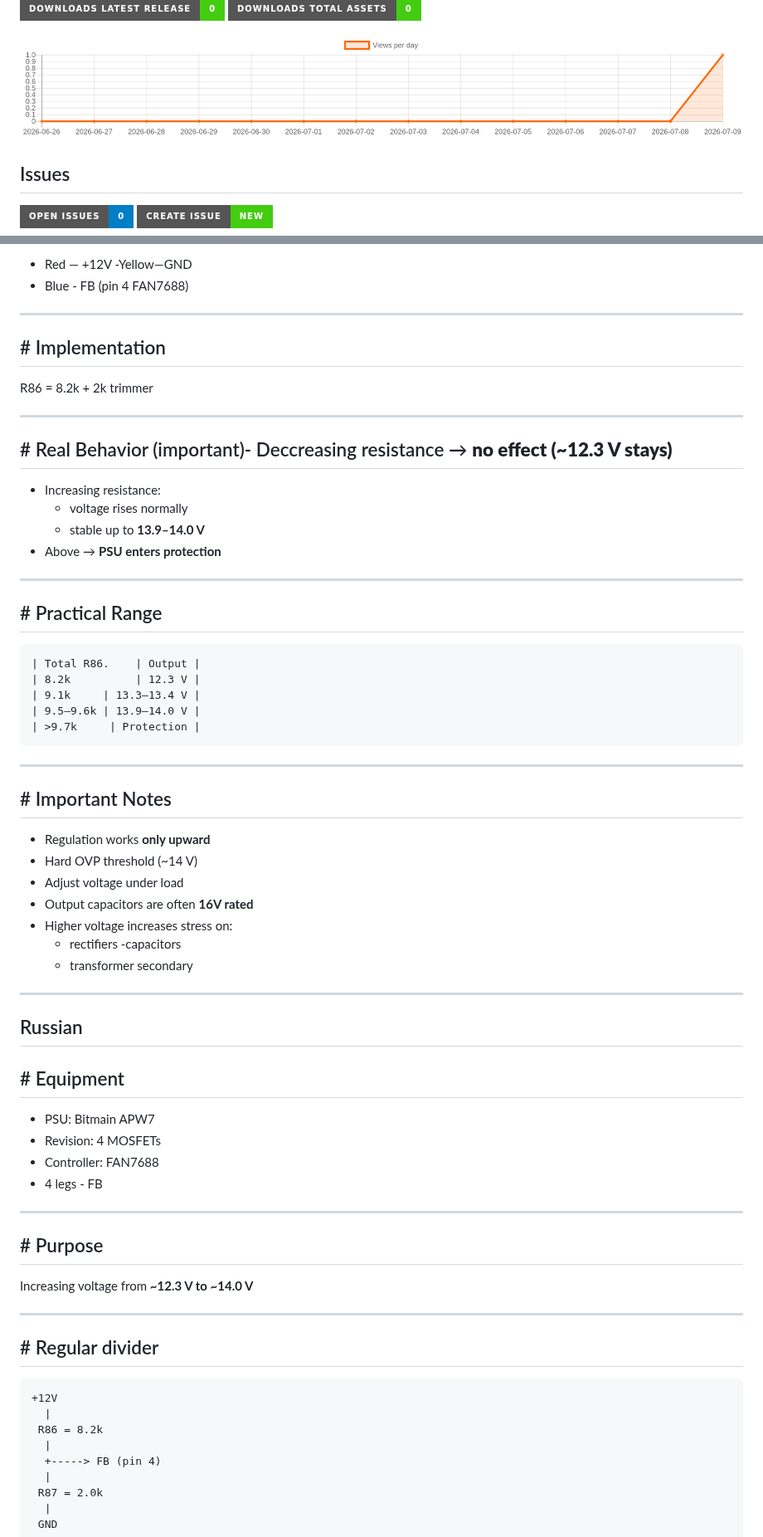
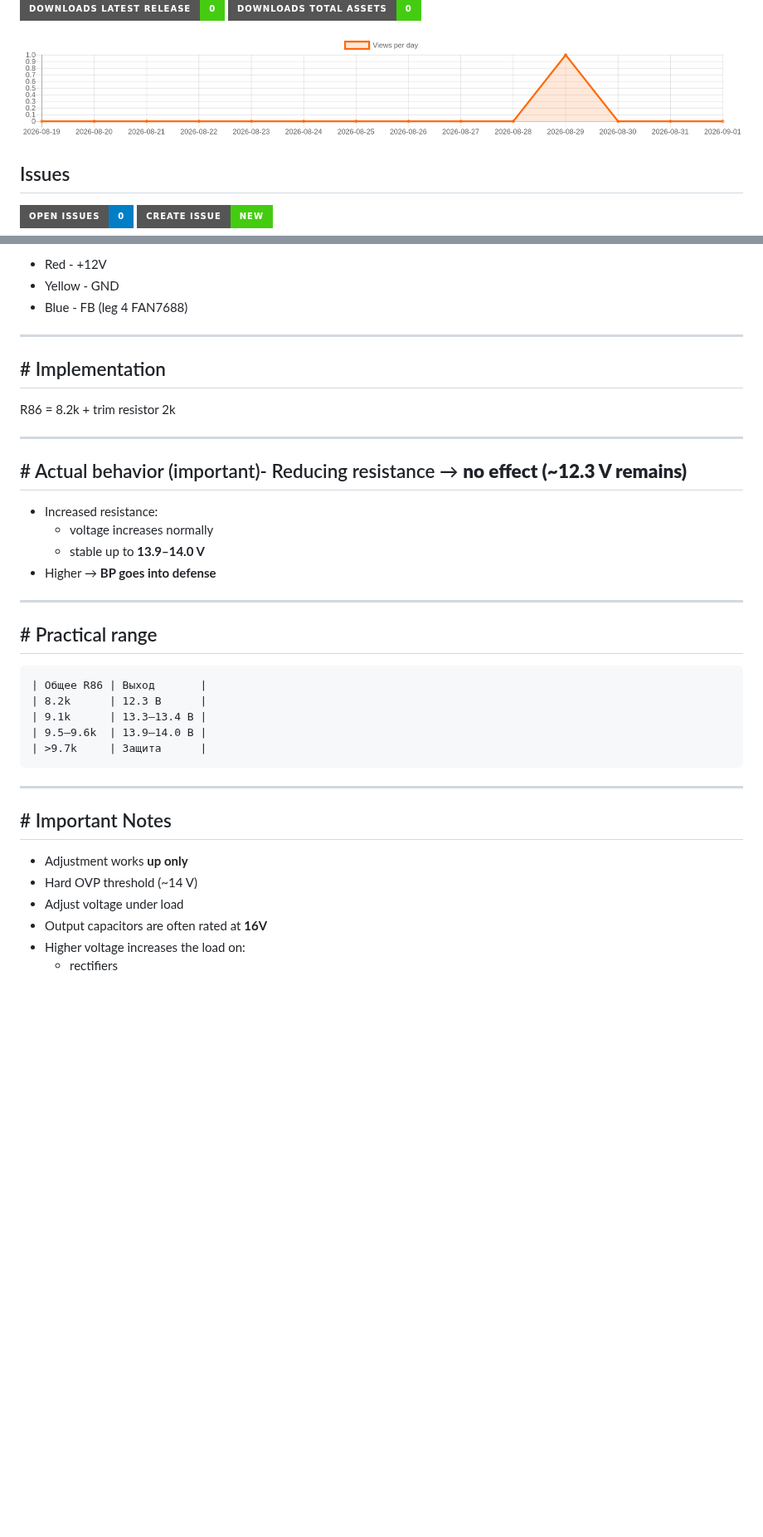
Before and after one commit to gooog1111/bitmain-apw7-voltage-mod-fan7688, a Markdown page: README.en.md, 2 parts joined by grey strips. Shown at 83% size. Rendered like a GitHub page; pictures changed too: traffic-views.png; badges without logos; blank space fills up the shorter version.

Commit message:
update README stats, graph, issues and translation [skip ci]

````diff
--- a/README.en.md
+++ b/README.en.md
@@ -26,27 +16,10 @@
 
 <!-- STATS_END -->
 
-
-
-
-
-
-
-
-
 <!-- GRAPH_START -->
 <p align="center">
   <img src="./traffic-views.png" width="100%" alt="GitHub Traffic">
 </p>
 <!-- GRAPH_END -->
 
-
-
-
-
-
-
-
-
-
 <!-- ISSUES_START -->
@@ -184,75 +148,40 @@ Recommended:
 
-- Red — +12V
--Yellow—GND
-- Blue - FB (pin 4 FAN7688)
+- Red - +12V
+- Yellow - GND
+- Blue - FB (leg 4 FAN7688)
 
 ---
 
 ## # Implementation
 
-R86 = 8.2k + 2k trimmer
+R86 = 8.2k + trim resistor 2k
 
 ---
 
-## # Real Behavior (important)- Deccreasing resistance → **no effect (~12.3 V stays)**
-- Increasing resistance:
-  - voltage rises normally
+## # Actual behavior (important)- Reducing resistance → **no effect (~12.3 V remains)**
+- Increased resistance:
+  - voltage increases normally
   - stable up to **13.9–14.0 V**
-- Above → **PSU enters protection**
+- Higher → **BP goes into defense**
 
 ---
 
-## # Practical Range
+## # Practical range
 ```
-| Total R86.    | Output |
-| 8.2k          | 12.3 V |
-| 9.1k     | 13.3–13.4 V |
-| 9.5–9.6k | 13.9–14.0 V |
-| >9.7k     | Protection |
+| Общее R86 | Выход       |
+| 8.2k      | 12.3 В      |
+| 9.1k      | 13.3–13.4 В |
+| 9.5–9.6k  | 13.9–14.0 В |
+| >9.7k     | Защита      |
 ```
+
 ---
 
 ## # Important Notes
 
-- Regulation works **only upward**
+- Adjustment works **up only**
 - Hard OVP threshold (~14 V)
 - Adjust voltage under load
-- Output capacitors are often **16V rated**
-- Higher voltage increases stress on:
+- Output capacitors are often rated at **16V**
+- Higher voltage increases the load on:
   - rectifiers
-  -capacitors
-  - transformer secondary
-
----
-
-## Russian
-
-## # Equipment
-
-- PSU: Bitmain APW7
-- Revision: 4 MOSFETs
-- Controller: FAN7688
-- 4 legs - FB
-
----
-
-## # Purpose
-
-Increasing voltage from **~12.3 V to ~14.0 V**
-
----
-
-## # Regular divider
-
-```
-+12V
-  |
- R86 = 8.2k
-  |
-  +-----> FB (pin 4)
-  |
- R87 = 2.0k
-  |
- GND
-```
-
````
Also changed, not shown: other parts of README.en.md (+36 -113 lines), README.md (+4 -4 lines).
